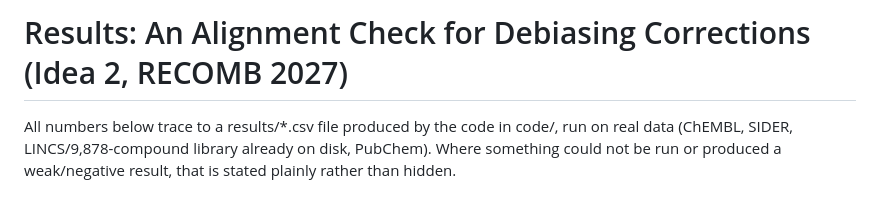
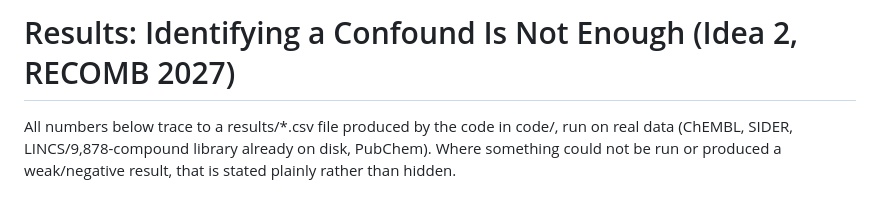
Before and after one commit to edanmn/area-debiasing-drug-repurposing, a Markdown page: RESULTS.md, the part around the change. Rendered like a GitHub page.

Commit message:
Retitle the paper to "Identifying a Confound Is Not Enough: Evaluating Debiasing Corrections in Drug Repurposing"
The prior title named the methodology (alignment check) and the
correction's lineage (negative-control) but not the paper's actual
headline finding: the principled method identifies the confound better
than naive does, yet fails to act on it because of how the correction
is applied, not because the metric is blind to it.

Co-Authored-By: Claude Sonnet 5 <noreply@anthropic.com>
Claude-Session: https://claude.ai/code/session_01Xhr14G8aSJknAWzdQE23At

```diff
--- a/RESULTS.md
+++ b/RESULTS.md
@@ -1,4 +1,4 @@
-# Results: An Alignment Check for Debiasing Corrections (Idea 2, RECOMB 2027)
+# Results: Identifying a Confound Is Not Enough (Idea 2, RECOMB 2027)
 
 All numbers below trace to a results/*.csv file produced by the code in code/, run on real data
 (ChEMBL, SIDER, LINCS/9,878-compound library already on disk, PubChem). Where something could not
```
